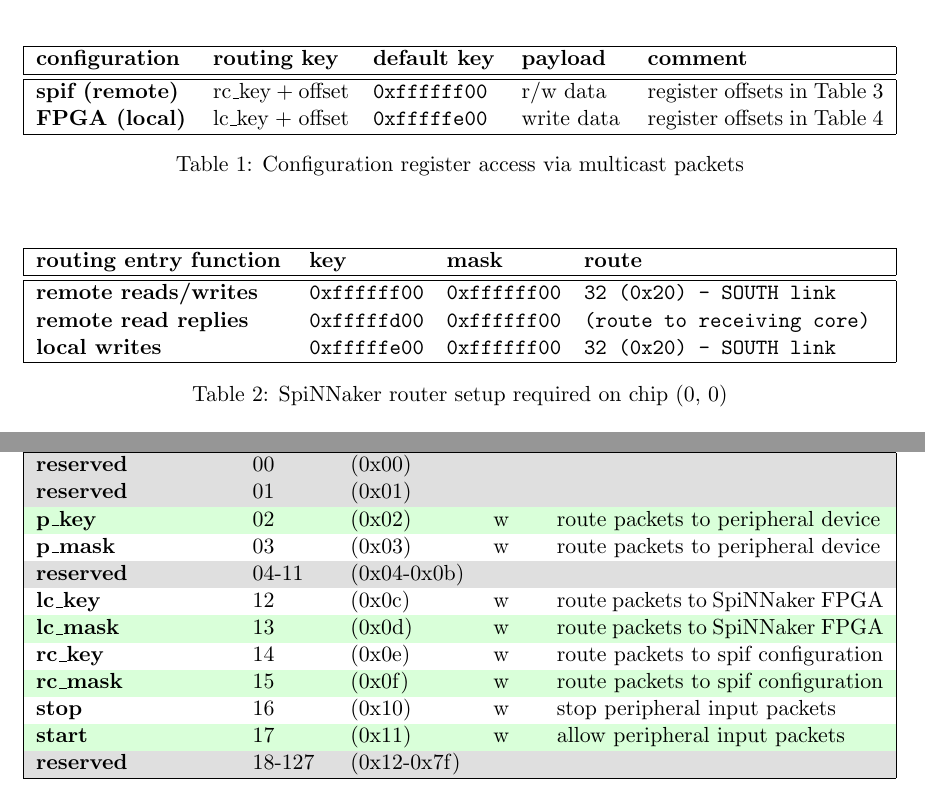
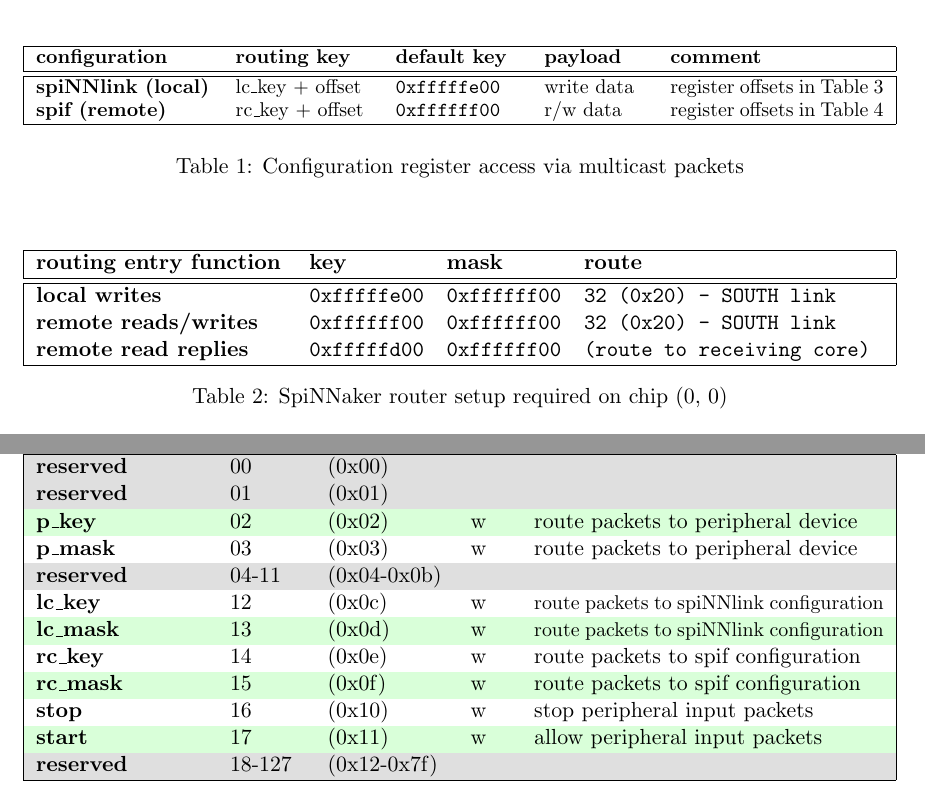
Before and after one commit to SpiNNakerManchester/spif, a LaTeX document (doc/spif_config/spif_config.tex): two parts of pages 2 and 5 of 8 before the commit and two parts of pages 2 and 3 of 8 after it, joined at a grey line, cut so that both start at the same text. Compiled offline with pdfLaTeX.

Commit message:
- updated some file names to make 'local' (spiNNlink) and 'remote' (spif) consistent across test code and documentation.

```diff
--- a/doc/spif_config/spif_config.tex
+++ b/doc/spif_config/spif_config.tex
@@ -104,15 +104,17 @@
 
 \begin{table}[!ht]
 	\begin{center}
-		\begin{tabularx}{\textwidth}{| p{27mm} p{24mm} p{22mm} p{18mm} X |}
+		\small {
+		\begin{tabularx}{\textwidth}{| p{31mm} p{24mm} p{22mm} p{18mm} X |}
 			\hline
 			\textbf{configuration} & \textbf{routing key} & \textbf{default key} & \textbf{payload} & \textbf{comment}                              \\%
 			\hline
 			\hline
+			\textbf{spiNNlink (local)}  & lc\_key + offset     & \ttfamily{0xfffffe00} & write data      & register offsets in Table~\ref{tab:spin_regs} \\%
 			\textbf{spif (remote)} & rc\_key + offset     & \ttfamily{0xffffff00} & r/w data      & register offsets in Table~\ref{tab:spif_regs} \\%
-			\textbf{FPGA (local)}  & lc\_key + offset     & \ttfamily{0xfffffe00} & write data      & register offsets in Table~\ref{tab:spin_regs} \\%
 			\hline
 		\end{tabularx}
+	    }
 		\caption{Configuration register access via multicast packets}
 	\end{center}
 	\label{tab:reg_prm}
@@ -126,9 +128,9 @@
 			\textbf{routing entry function}  & \textbf{key}          & \textbf{mask}         & \textbf{route}                       \\%
 			\hline
 			\hline
+			\textbf{local writes}            & \ttfamily{0xfffffe00} & \ttfamily{0xffffff00} & \ttfamily{32 (0x20)} - SOUTH link    \\%
 			\textbf{remote reads/writes}     & \ttfamily{0xffffff00} & \ttfamily{0xffffff00} & \ttfamily{32 (0x20)} - SOUTH link    \\%
 			\textbf{remote read replies}     & \ttfamily{0xfffffd00} & \ttfamily{0xffffff00} & \ttfamily{(route to receiving core)} \\%
-			\textbf{local writes}            & \ttfamily{0xfffffe00} & \ttfamily{0xffffff00} & \ttfamily{32 (0x20)} - SOUTH link    \\%
 			\hline
 		\end{tabularx}
 		\caption{SpiNNaker router setup required on chip (0, 0)}
@@ -137,3 +139,4 @@
 \end{table}
 
 
+\clearpage
@@ -139,0 +150,23 @@
+	\begin{table}[!h]
+		\rowcolors {1}{}{ \tblc }
+		%		\renewcommand{\arraystretch}{1.2}
+		\begin{tabularx}{\textwidth}{| p{30mm} p{13mm} p{21mm} p{7mm} X |}
+			\hline
+			\textbf{name}                        & \textbf{offset}           & \textbf{offset} (hex)           & \textbf{r/w}        & \textbf{function} \\%
+			\hline
+			\hline
+			\cellcolor{gray!25}\textbf{reserved} & \cellcolor{gray!25}00     & \cellcolor{gray!25}(0x00)       & \cellcolor{gray!25} & \cellcolor{gray!25}\\%
+			\cellcolor{gray!25}\textbf{reserved} & \cellcolor{gray!25}01     & \cellcolor{gray!25}(0x01)       & \cellcolor{gray!25} & \cellcolor{gray!25}\\%
+			\textbf{p\_key}                      & 02                        & (0x02)                          & w                   & route packets to peripheral device             \\%
+			\textbf{p\_mask}                     & 03                        & (0x03)                          & w                   & route packets to peripheral device             \\%
+			\cellcolor{gray!25}\textbf{reserved} & \cellcolor{gray!25}04-11  & \cellcolor{gray!25} (0x04-0x0b) & \cellcolor{gray!25} & \cellcolor{gray!25}\\%
+			\textbf{lc\_key}                     & 12                        & (0x0c)                          & w                   & \small{route packets to spiNNlink configuration} \\%
+			\textbf{lc\_mask}                    & 13                        & (0x0d)                          & w                   & \small{route packets to spiNNlink configuration} \\%
+			\textbf{rc\_key}                     & 14                        & (0x0e)                          & w                   & route packets to spif configuration   \\%
+			\textbf{rc\_mask}                    & 15                        & (0x0f)                          & w                   & route packets to spif configuration   \\%
+			\textbf{stop}                        & 16                        & (0x10)                          & w                   & stop peripheral input packets         \\%
+			\textbf{start}                       & 17                        & (0x11)                          & w                   & allow peripheral input packets         \\%
+			\cellcolor{gray!25}\textbf{reserved} & \cellcolor{gray!25}18-127 & \cellcolor{gray!25} (0x12-0x7f) & \cellcolor{gray!25} & \cellcolor{gray!25}\\%
+			\hline
+		\end{tabularx}
+		\caption{spiNNlink configuration registers}
@@ -260,23 +316,0 @@
-\begin{table}[!h]
-	\rowcolors {1}{}{ \tblc }
-%		\renewcommand{\arraystretch}{1.2}
-	\begin{tabularx}{\textwidth}{| p{34mm} p{13mm} p{21mm} p{7mm} X |}
-		\hline
-		\textbf{name}                        & \textbf{offset}           & \textbf{offset} (hex)           & \textbf{r/w}        & \textbf{function} \\%
-		\hline
-		\hline
-		\cellcolor{gray!25}\textbf{reserved} & \cellcolor{gray!25}00     & \cellcolor{gray!25}(0x00)       & \cellcolor{gray!25} & \cellcolor{gray!25}\\%
-		\cellcolor{gray!25}\textbf{reserved} & \cellcolor{gray!25}01     & \cellcolor{gray!25}(0x01)       & \cellcolor{gray!25} & \cellcolor{gray!25}\\%
-		\textbf{p\_key}                      & 02                        & (0x02)                          & w                   & route packets to peripheral device             \\%
-		\textbf{p\_mask}                     & 03                        & (0x03)                          & w                   & route packets to peripheral device             \\%
-		\cellcolor{gray!25}\textbf{reserved} & \cellcolor{gray!25}04-11  & \cellcolor{gray!25} (0x04-0x0b) & \cellcolor{gray!25} & \cellcolor{gray!25}\\%
-		\textbf{lc\_key}                     & 12                        & (0x0c)                          & w                   & route packets to SpiNNaker FPGA  \\%
-		\textbf{lc\_mask}                    & 13                        & (0x0d)                          & w                   & route packets to SpiNNaker FPGA  \\%
-		\textbf{rc\_key}                     & 14                        & (0x0e)                          & w                   & route packets to spif configuration   \\%
-		\textbf{rc\_mask}                    & 15                        & (0x0f)                          & w                   & route packets to spif configuration   \\%
-		\textbf{stop}                        & 16                        & (0x10)                          & w                   & stop peripheral input packets         \\%
-		\textbf{start}                       & 17                        & (0x11)                          & w                   & allow peripheral input packets         \\%
-		\cellcolor{gray!25}\textbf{reserved} & \cellcolor{gray!25}18-127 & \cellcolor{gray!25} (0x12-0x7f) & \cellcolor{gray!25} & \cellcolor{gray!25}\\%
-		\hline
-	\end{tabularx}
-	\caption{SpiNNaker FPGA configuration registers}
```
Also changed, not shown: doc/spif_config/Makefile, doc/spif_config/spif_config.tex (94 more changed lines), 10 other files.
